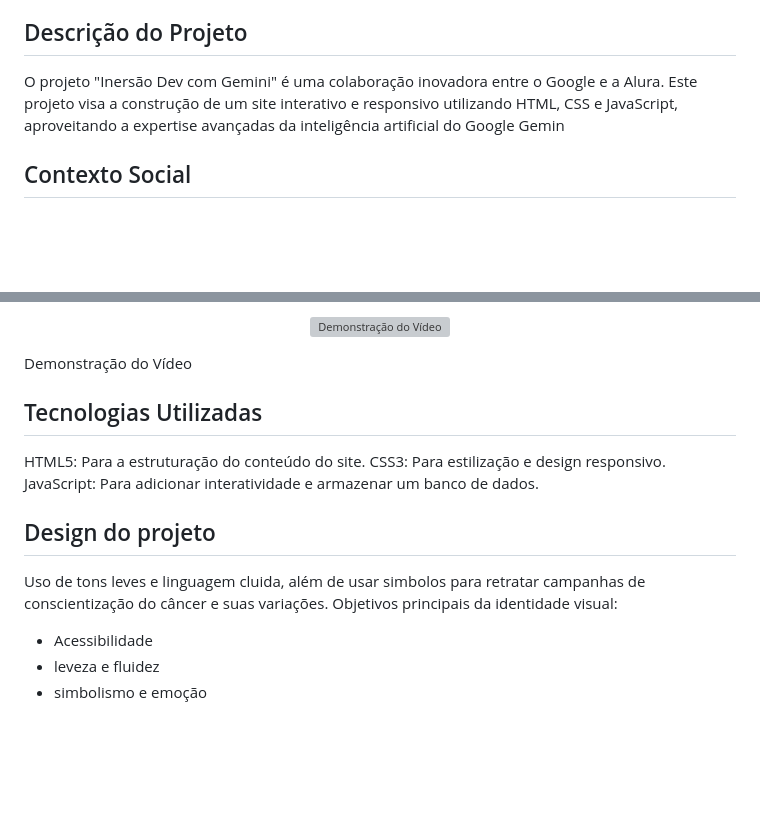
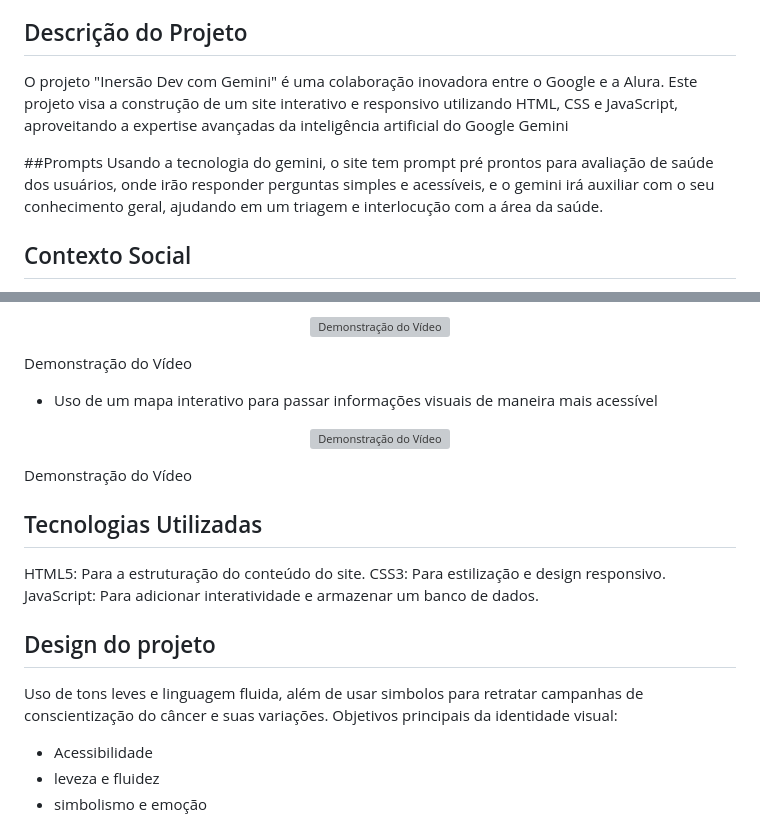
Before and after one commit to PedroHLcordeiro/CancerNao, a Markdown page: README.md, 2 parts joined by grey strips. GitHub-like rendering; blank space fills up the shorter version; grey boxes are pictures that could not be loaded.

```diff
--- a/README.md
+++ b/README.md
@@ -24,7 +24,10 @@ O projeto CâncerNão foi desenvolvido pensando em divulgação de informações
 
 ## Descrição do Projeto
 
-O projeto "Inersão Dev com Gemini" é uma colaboração inovadora entre o Google e a Alura. Este projeto visa a construção de um site interativo e responsivo utilizando HTML, CSS e JavaScript, aproveitando a expertise avançadas da inteligência artificial do Google Gemin
+O projeto "Inersão Dev com Gemini" é uma colaboração inovadora entre o Google e a Alura. Este projeto visa a construção de um site interativo e responsivo utilizando HTML, CSS e JavaScript, aproveitando a expertise avançadas da inteligência artificial do Google Gemini
+
+##Prompts
+Usando a tecnologia do gemini, o site tem prompt pré prontos para avaliação de saúde dos usuários, onde irão responder perguntas simples e acessíveis, e o gemini irá auxiliar com o seu conhecimento geral, ajudando em um triagem e interlocução com a área da saúde.
 
 
 ## Contexto Social
@@ -69,6 +72,12 @@ let dados = [
   <figcaption>Demonstração do Vídeo</figcaption>
 </p>
 
+  * Uso de um mapa interativo para passar informações visuais de maneira mais acessível
+<p align="center">
+  <img src="https://github.com/user-attachments/assets/1e6cf920-ae98-4fb8-884c-37c4478732ff" width="700" alt="Demonstração do Vídeo">
+  <figcaption>Demonstração do Vídeo</figcaption>
+</p>
+
 
 ## Tecnologias Utilizadas
 HTML5: Para a estruturação do conteúdo do site.
@@ -76,7 +85,7 @@ CSS3: Para estilização e design responsivo.
 JavaScript: Para adicionar interatividade e armazenar um banco de dados.
 
 ## Design do projeto
-Uso de tons leves e linguagem cluida, além de usar simbolos para retratar campanhas de conscientização do câncer e suas variações.
+Uso de tons leves e linguagem fluida, além de usar simbolos para retratar campanhas de conscientização do câncer e suas variações.
 Objetivos principais da identidade visual:
 * Acessibilidade
 * leveza e fluidez
```
